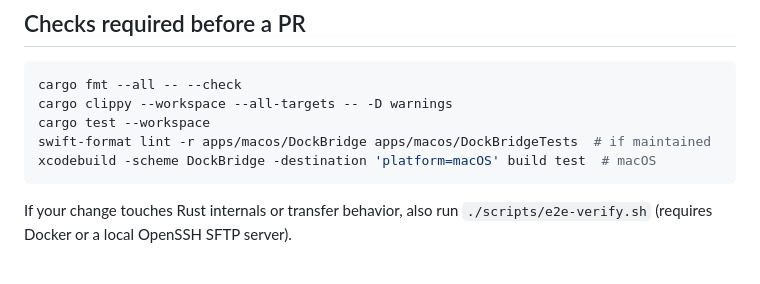
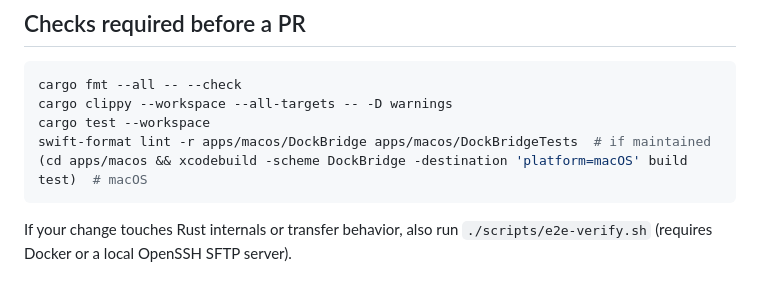
Before and after one commit to T3pp31/DockBridge, a Markdown page: CONTRIBUTING.md, the part around the change. Rendered like a GitHub page.

Commit message:
docs: xcodebuild の実行ディレクトリを明示する
リポジトリルートでは失敗するため apps/macos で実行する。

Fixes #684

````diff
--- a/CONTRIBUTING.md
+++ b/CONTRIBUTING.md
@@ -49,7 +49,7 @@ cargo fmt --all -- --check
 cargo clippy --workspace --all-targets -- -D warnings
 cargo test --workspace
 swift-format lint -r apps/macos/DockBridge apps/macos/DockBridgeTests  # if maintained
-xcodebuild -scheme DockBridge -destination 'platform=macOS' build test  # macOS
+(cd apps/macos && xcodebuild -scheme DockBridge -destination 'platform=macOS' build test)  # macOS
 ```
 
 If your change touches Rust internals or transfer behavior, also run
````
